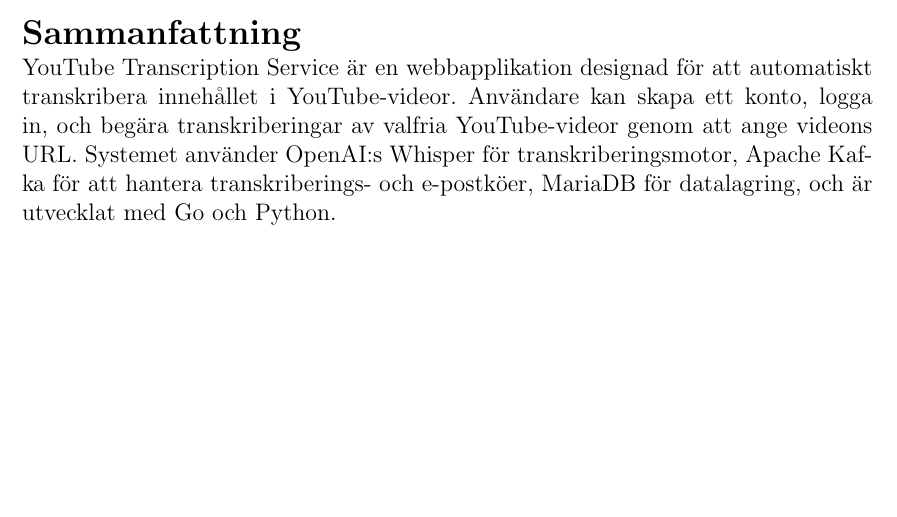
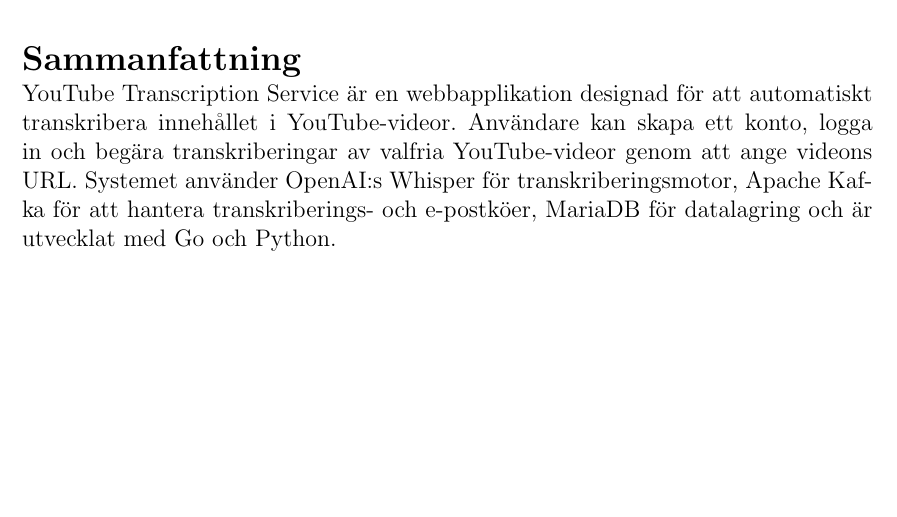
Before and after one commit to seffradev/youtube-transcription-service, a LaTeX document (docs/main.tex, which reads docs/summary.tex): part of page 3 of 14, cut so that both start at the same text. Compiled offline with pdfLaTeX.

Commit message:
docs(summary): fix language errors

```diff
--- a/docs/summary.tex
+++ b/docs/summary.tex
@@ -1,5 +1,10 @@
 \section{Sammanfattning}
-YouTube Transcription Service är en webbapplikation designad för att automatiskt transkribera innehållet i YouTube-videor. Användare kan skapa ett konto, logga in, och begära transkriberingar av valfria YouTube-videor genom att ange videons URL. Systemet använder OpenAI:s Whisper för transkriberingsmotor, Apache Kafka för att hantera transkriberings- och e-postköer, MariaDB för datalagring, och är utvecklat med Go och Python.
+YouTube Transcription Service är en webbapplikation designad för att automatiskt
+transkribera innehållet i YouTube-videor. Användare kan skapa ett konto, logga in
+och begära transkriberingar av valfria YouTube-videor genom att ange videons URL.
+Systemet använder OpenAI:s Whisper för transkriberingsmotor, Apache Kafka för att
+hantera transkriberings- och e-postköer, MariaDB för datalagring och är
+utvecklat med Go och Python.
 
 \vfill
 \begin{table}[ht!]
```
